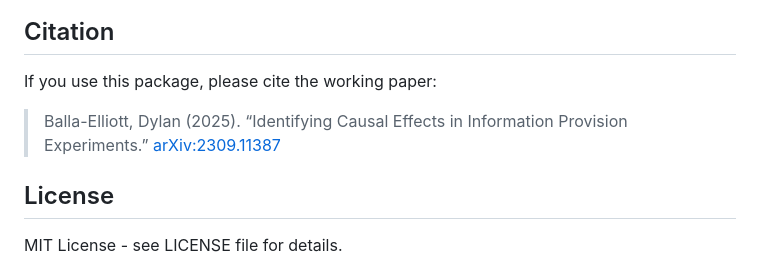
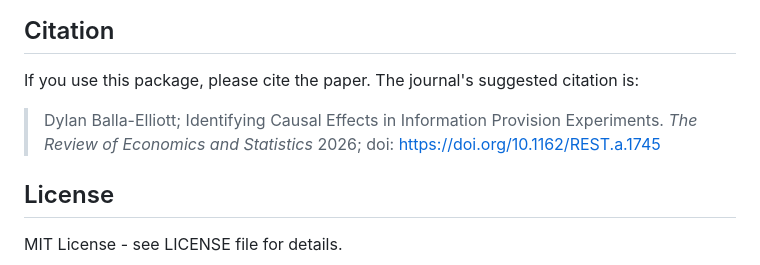
Before and after one commit to dballaelliott/lls, a Markdown page: README.md, the part around the change. Drawn GitHub-style.

Commit message:
Revise citation details in README
cite to restat in .md as well

```diff
--- a/README.md
+++ b/README.md
@@ -129,11 +129,10 @@ labs(title = "Heterogeneous Effects of Beliefs by Update Size",
 
 ## Citation
 
-If you use this package, please cite the working paper:
 
-> Balla-Elliott, Dylan (2025). “Identifying Causal Effects in
-> Information Provision Experiments.”
-> [arXiv:2309.11387](https://doi.org/10.48550/arXiv.2309.11387)
+If you use this package, please cite the paper. The journal's suggested citation is:
+
+> Dylan Balla-Elliott; Identifying Causal Effects in Information Provision Experiments. _The Review of Economics and Statistics_ 2026; doi: [https://doi.org/10.1162/REST.a.1745](https://doi.org/10.1162/REST.a.1745)
 
 ## License
 
```
